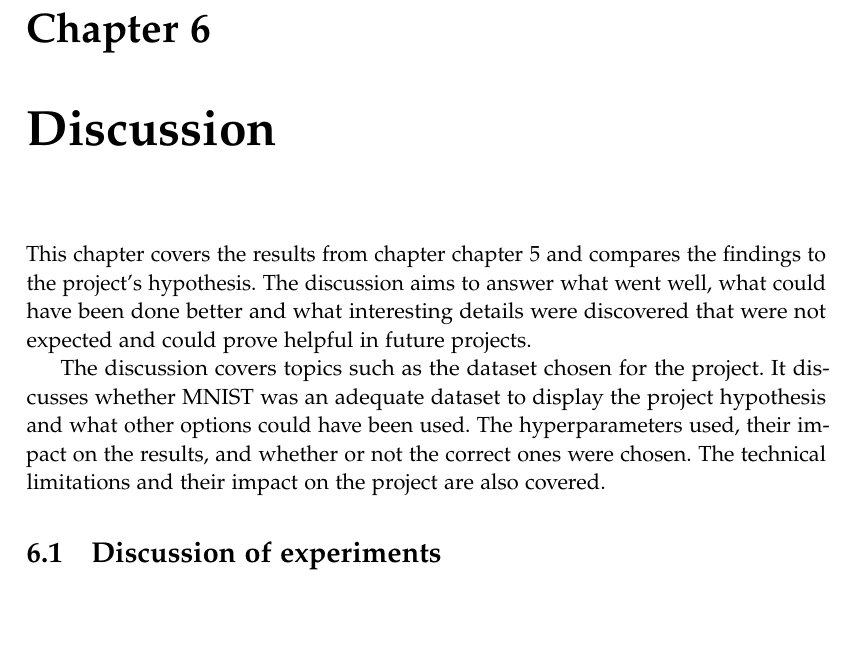
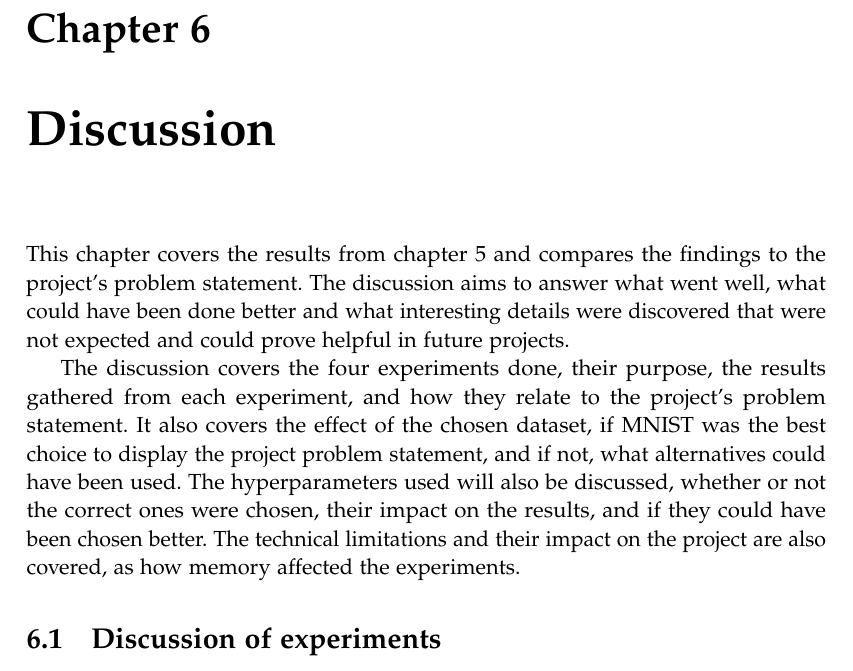
Before and after one commit to AAU-Dat/P5-Nonlinear-Dimensionality-Reduction, a LaTeX thesis (report/main.tex, which reads report/chapters/06-discussion/discussion-introduction.tex): part of page 79 of 93, cut so that both start at the same text, the shorter picture padded with empty space. Compiled offline with pdfLaTeX.

Commit message:
expanded introduction

```diff
--- a/report/chapters/06-discussion/discussion-introduction.tex
+++ b/report/chapters/06-discussion/discussion-introduction.tex
@@ -1,3 +1,6 @@
-This chapter covers the results from chapter \autoref{cha:results} and compares the findings to the project's hypothesis. The discussion aims to answer what went well, what could have been done better and what interesting details were discovered that were not expected and could prove helpful in future projects.
+This chapter covers the results from \autoref{cha:results} and compares the findings to the project's problem statement. The discussion aims to answer what went well, what could have been done better and what interesting details were discovered that were not expected and could prove helpful in future projects.
 
-The discussion covers topics such as the dataset chosen for the project. It discusses whether \gls{mnist} was an adequate dataset to display the project hypothesis and what other options could have been used. The hyperparameters used, their impact on the results, and whether or not the correct ones were chosen. The technical limitations and their impact on the project are also covered.
+The discussion covers the four experiments done, their purpose, the results gathered from each experiment, and how they relate to the project's problem statement.
+It also covers the effect of the chosen dataset, if \gls{mnist} was the best choice to display the project problem statement, and if not, what alternatives could have been used.
+The hyperparameters used will also be discussed, whether or not the correct ones were chosen, their impact on the results, and if they could have been chosen better.
+The technical limitations and their impact on the project are also covered, as how memory affected the experiments.
```
